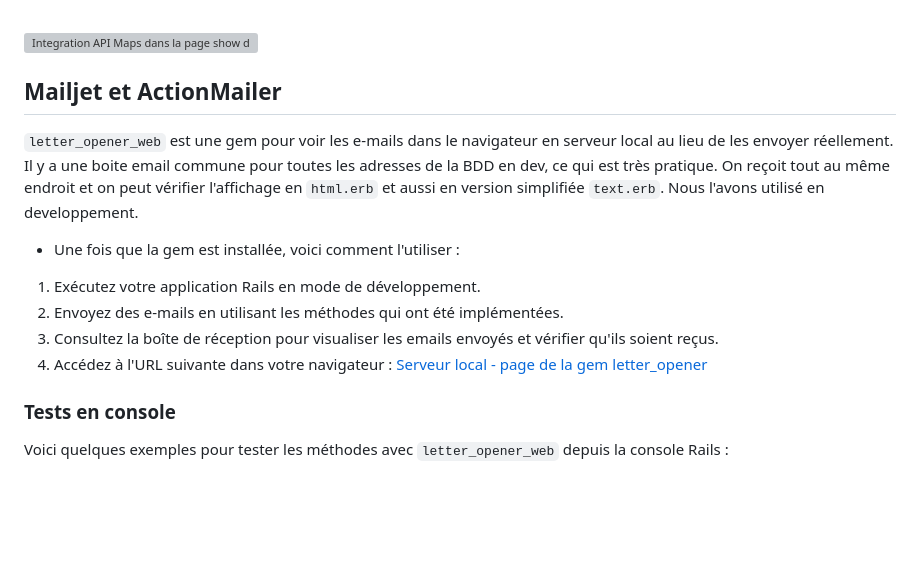
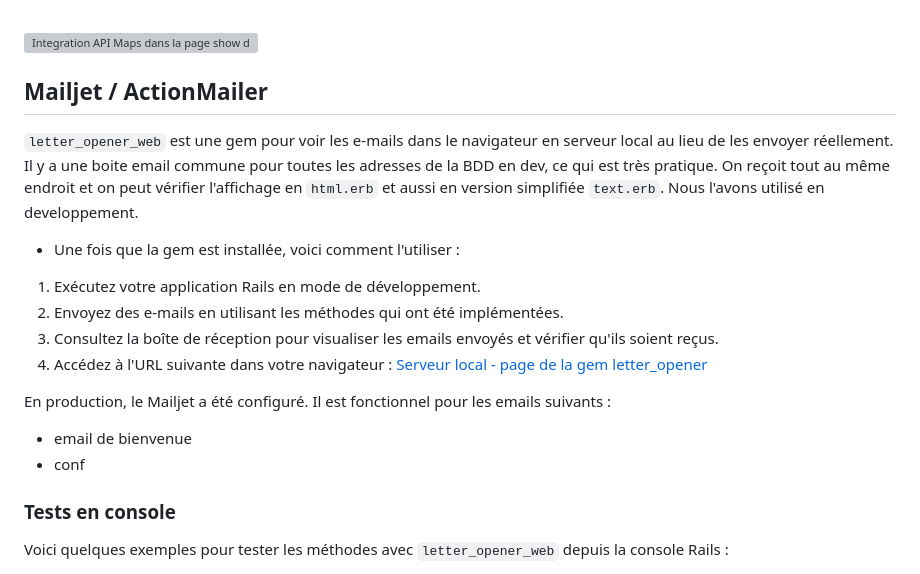
Before and after one commit to Arabicode-team/LocaVelow_2.0, a Markdown page: README.md, the part around one of its changes. GitHub-like rendering; blank space fills up the shorter version; grey boxes are pictures that could not be loaded.

```diff
--- a/README.md
+++ b/README.md
@@ -202,10 +202,9 @@ Vous devrez peut-être exécuter `sudo apt-get install libvips42` pour utiliser
 
 ![Integration API Maps dans la page show d'un vélo](app/assets/images/maps_annonce_readme.png)
 
-## Mailjet et ActionMailer
+## Mailjet / ActionMailer
 
 `letter_opener_web` est une gem pour voir les e-mails dans le navigateur en serveur local au lieu de les envoyer réellement. Il y a une boite email commune pour toutes les adresses de la BDD en dev, ce qui est très pratique. On reçoit tout au même endroit et on peut vérifier l'affichage en `html.erb` et aussi en version simplifiée `text.erb`. Nous l'avons utilisé en developpement.
-
 
 - Une fois que la gem est installée, voici comment l'utiliser :
 
@@ -213,6 +212,11 @@ Vous devrez peut-être exécuter `sudo apt-get install libvips42` pour utiliser
 2. Envoyez des e-mails en utilisant les méthodes qui ont été implémentées.
 3. Consultez la boîte de réception pour visualiser les emails envoyés et vérifier qu'ils soient reçus.
 4. Accédez à l'URL suivante dans votre navigateur : [Serveur local - page de la gem letter_opener](http://localhost:3000/letter_opener)
+
+En production, le Mailjet a été configuré. Il est fonctionnel pour les emails suivants :
+
+- email de bienvenue
+- conf
 
 ### Tests en console
 
```
Also changed, not shown: other parts of README.md (+5 -5 lines).
